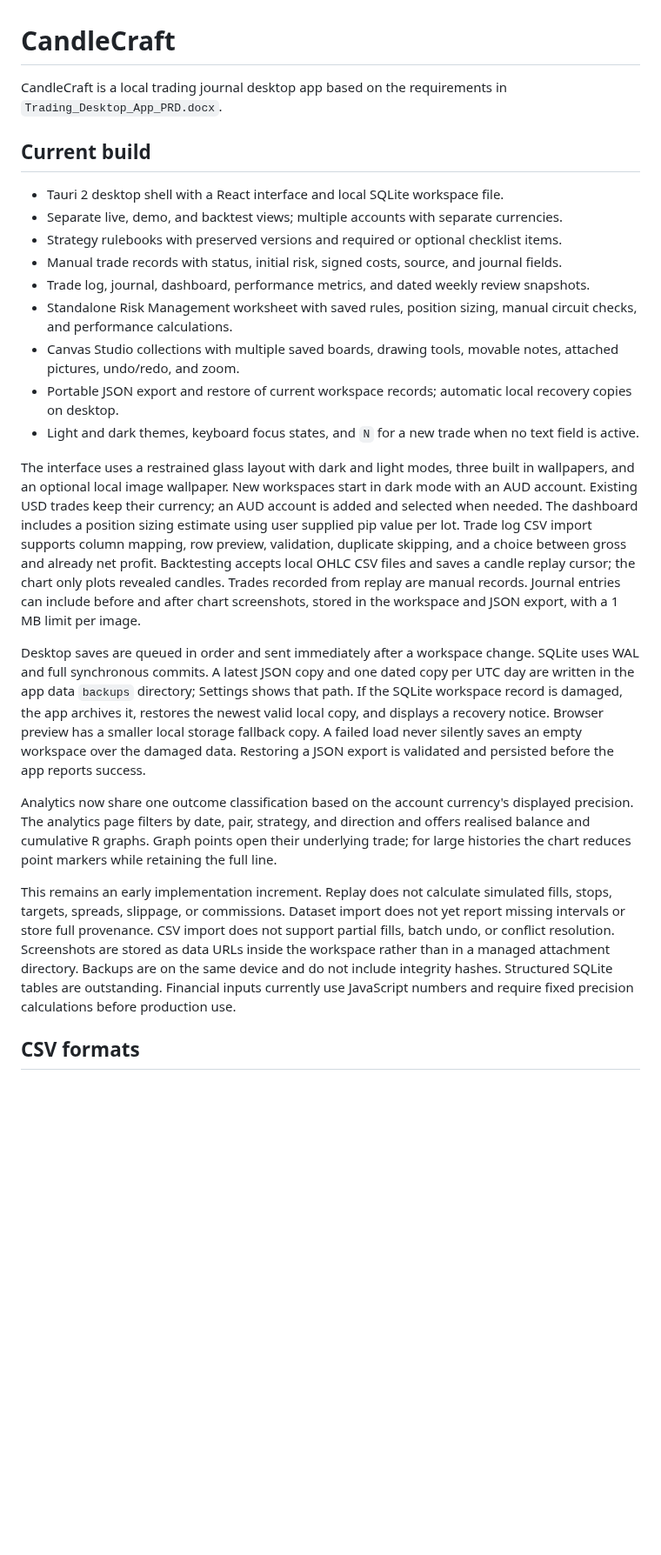
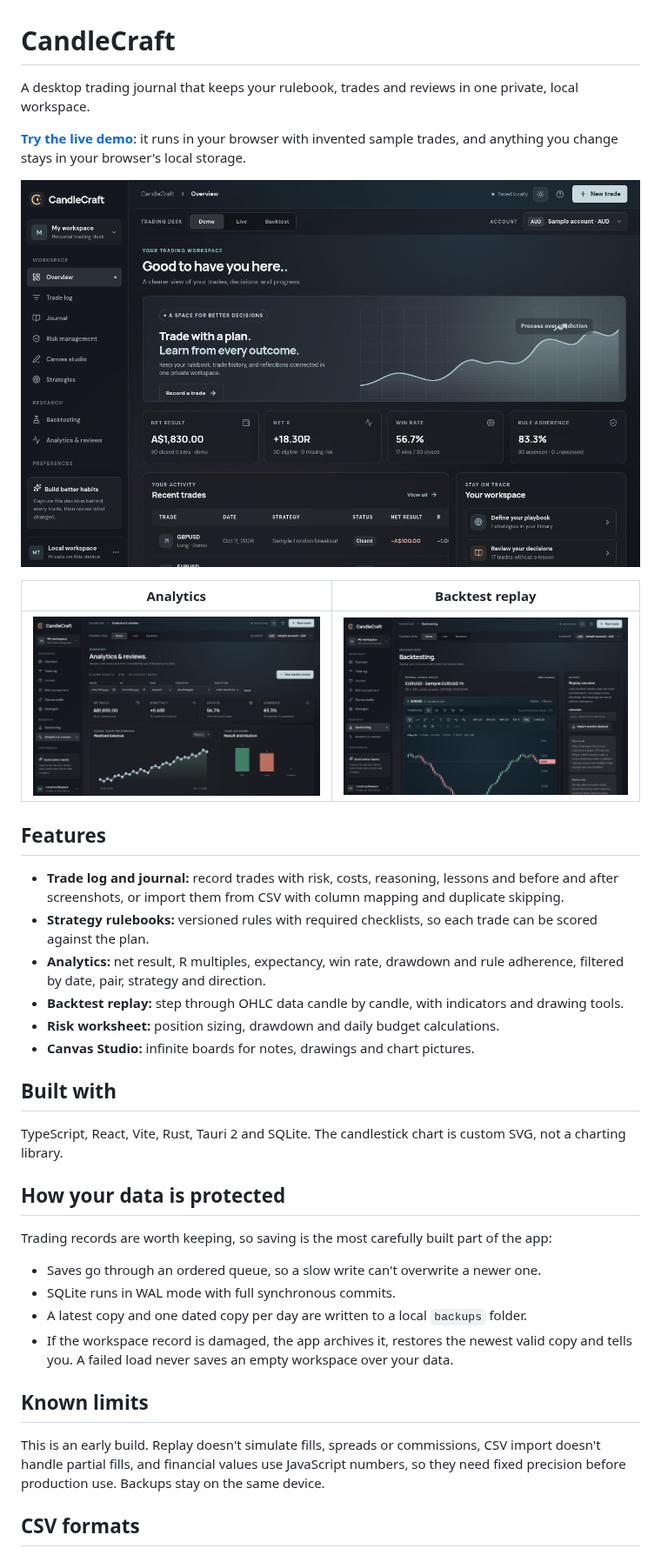
Before and after one commit to zmyn-ahmadi/CandleCraft, a Markdown page: README.md, the part around one of its changes. Shown at 87% size. Rendered like a GitHub page; pictures changed too: docs/screenshots/analytics.png (added), docs/screenshots/backtesting.png (added), docs/screenshots/overview.png (added); blank space fills up the shorter version.

```diff
--- a/README.md
+++ b/README.md
@@ -1,26 +1,40 @@
 # CandleCraft
 
-CandleCraft is a local trading journal desktop app based on the requirements in `Trading_Desktop_App_PRD.docx`.
+A desktop trading journal that keeps your rulebook, trades and reviews in one private, local workspace.
 
-## Current build
+**[Try the live demo](https://zmyn-ahmadi.github.io/CandleCraft/)**: it runs in your browser with invented sample trades, and anything you change stays in your browser's local storage.
 
-- Tauri 2 desktop shell with a React interface and local SQLite workspace file.
-- Separate live, demo, and backtest views; multiple accounts with separate currencies.
-- Strategy rulebooks with preserved versions and required or optional checklist items.
-- Manual trade records with status, initial risk, signed costs, source, and journal fields.
-- Trade log, journal, dashboard, performance metrics, and dated weekly review snapshots.
-- Standalone Risk Management worksheet with saved rules, position sizing, manual circuit checks, and performance calculations.
-- Canvas Studio collections with multiple saved boards, drawing tools, movable notes, attached pictures, undo/redo, and zoom.
-- Portable JSON export and restore of current workspace records; automatic local recovery copies on desktop.
-- Light and dark themes, keyboard focus states, and `N` for a new trade when no text field is active.
+![CandleCraft overview](docs/screenshots/overview.png)
 
-The interface uses a restrained glass layout with dark and light modes, three built in wallpapers, and an optional local image wallpaper. New workspaces start in dark mode with an AUD account. Existing USD trades keep their currency; an AUD account is added and selected when needed. The dashboard includes a position sizing estimate using user supplied pip value per lot. Trade log CSV import supports column mapping, row preview, validation, duplicate skipping, and a choice between gross and already net profit. Backtesting accepts local OHLC CSV files and saves a candle replay cursor; the chart only plots revealed candles. Trades recorded from replay are manual records. Journal entries can include before and after chart screenshots, stored in the workspace and JSON export, with a 1 MB limit per image.
+| Analytics | Backtest replay |
+| --- | --- |
+| ![Analytics page](docs/screenshots/analytics.png) | ![Candle replay](docs/screenshots/backtesting.png) |
 
-Desktop saves are queued in order and sent immediately after a workspace change. SQLite uses WAL and full synchronous commits. A latest JSON copy and one dated copy per UTC day are written in the app data `backups` directory; Settings shows that path. If the SQLite workspace record is damaged, the app archives it, restores the newest valid local copy, and displays a recovery notice. Browser preview has a smaller local storage fallback copy. A failed load never silently saves an empty workspace over the damaged data. Restoring a JSON export is validated and persisted before the app reports success.
+## Features
 
-Analytics now share one outcome classification based on the account currency's displayed precision. The analytics page filters by date, pair, strategy, and direction and offers realised balance and cumulative R graphs. Graph points open their underlying trade; for large histories the chart reduces point markers while retaining the full line.
+- **Trade log and journal:** record trades with risk, costs, reasoning, lessons and before and after screenshots, or import them from CSV with column mapping and duplicate skipping.
+- **Strategy rulebooks:** versioned rules with required checklists, so each trade can be scored against the plan.
+- **Analytics:** net result, R multiples, expectancy, win rate, drawdown and rule adherence, filtered by date, pair, strategy and direction.
+- **Backtest replay:** step through OHLC data candle by candle, with indicators and drawing tools.
+- **Risk worksheet:** position sizing, drawdown and daily budget calculations.
+- **Canvas Studio:** infinite boards for notes, drawings and chart pictures.
 
-This remains an early implementation increment. Replay does not calculate simulated fills, stops, targets, spreads, slippage, or commissions. Dataset import does not yet report missing intervals or store full provenance. CSV import does not support partial fills, batch undo, or conflict resolution. Screenshots are stored as data URLs inside the workspace rather than in a managed attachment directory. Backups are on the same device and do not include integrity hashes. Structured SQLite tables are outstanding. Financial inputs currently use JavaScript numbers and require fixed precision calculations before production use.
+## Built with
+
+TypeScript, React, Vite, Rust, Tauri 2 and SQLite. The candlestick chart is custom SVG, not a charting library.
+
+## How your data is protected
+
+Trading records are worth keeping, so saving is the most carefully built part of the app:
+
+- Saves go through an ordered queue, so a slow write can't overwrite a newer one.
+- SQLite runs in WAL mode with full synchronous commits.
+- A latest copy and one dated copy per day are written to a local `backups` folder.
+- If the workspace record is damaged, the app archives it, restores the newest valid copy and tells you. A failed load never saves an empty workspace over your data.
+
+## Known limits
+
+This is an early build. Replay doesn't simulate fills, spreads or commissions, CSV import doesn't handle partial fills, and financial values use JavaScript numbers, so they need fixed precision before production use. Backups stay on the same device.
 
 ## CSV formats
 
```
Also changed, not shown: other parts of README.md (+2 -0 lines), 6 other files.
